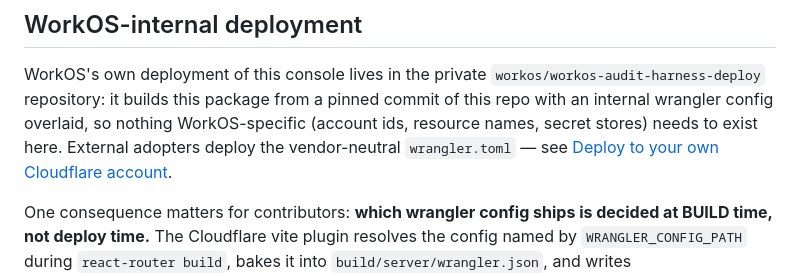
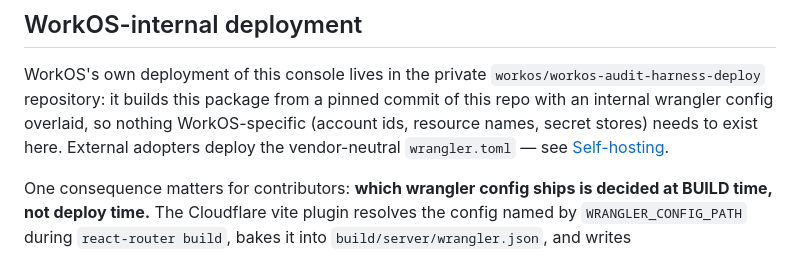
Before and after one commit to jonatascastro12/workos-audit-harness, a Markdown page: packages/chat/README.md, the part around the change. Drawn GitHub-style.

Commit message:
chat: Fix self-hosting anchor in the internal-deployment note
The chat README's heading is 'Self-hosting'; the previous anchor was
borrowed from the proxy README and pointed nowhere.

```diff
--- a/packages/chat/README.md
+++ b/packages/chat/README.md
@@ -132,7 +132,7 @@ WorkOS's own deployment of this console lives in the private
 pinned commit of this repo with an internal wrangler config overlaid, so
 nothing WorkOS-specific (account ids, resource names, secret stores) needs to
 exist here. External adopters deploy the vendor-neutral `wrangler.toml` — see
-[Deploy to your own Cloudflare account](#deploy-to-your-own-cloudflare-account).
+[Self-hosting](#self-hosting).
 
 One consequence matters for contributors: **which wrangler config ships is
 decided at BUILD time, not deploy time.** The Cloudflare vite plugin resolves
```
